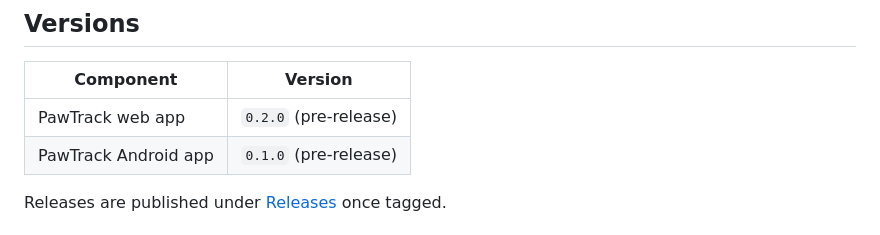
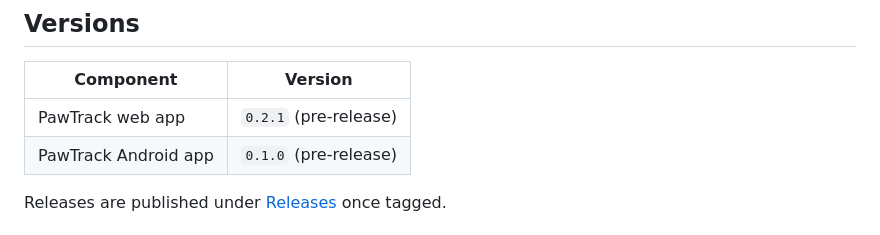
Before and after one commit to vedranius/pet-tracking-meshtastic, a Markdown page: README.md, the part around the change. Drawn GitHub-style.

Commit message:
Bump web app version to 0.2.1

```diff
--- a/README.md
+++ b/README.md
@@ -92,7 +92,7 @@ Each instance needs its own `uvicorn` port and, if cameras are enabled, its own
 
 | Component | Version |
 |---|---|
-| PawTrack web app | `0.2.0` (pre-release) |
+| PawTrack web app | `0.2.1` (pre-release) |
 | PawTrack Android app | `0.1.0` (pre-release) |
 
 Releases are published under [Releases](../../releases) once tagged.
```
